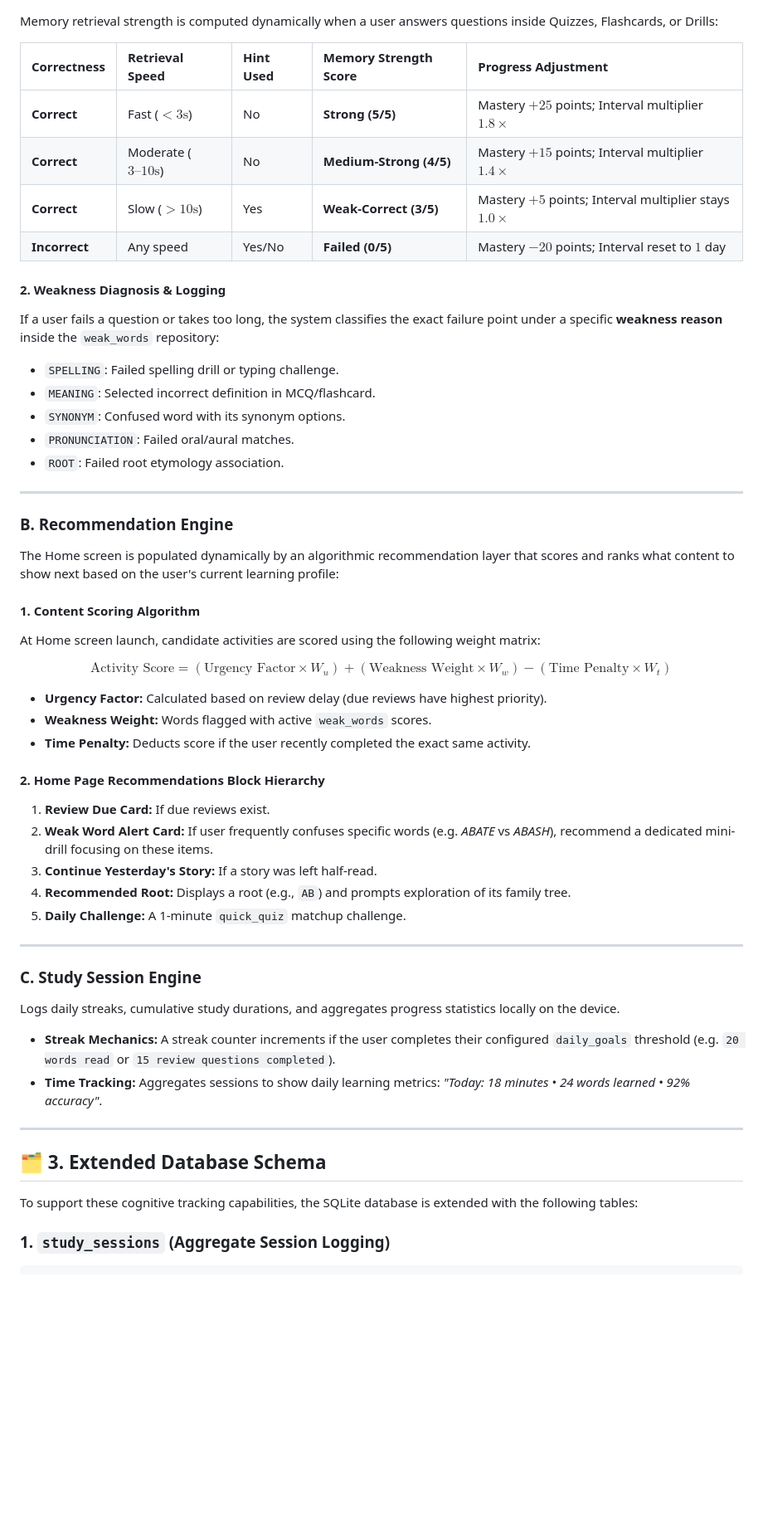
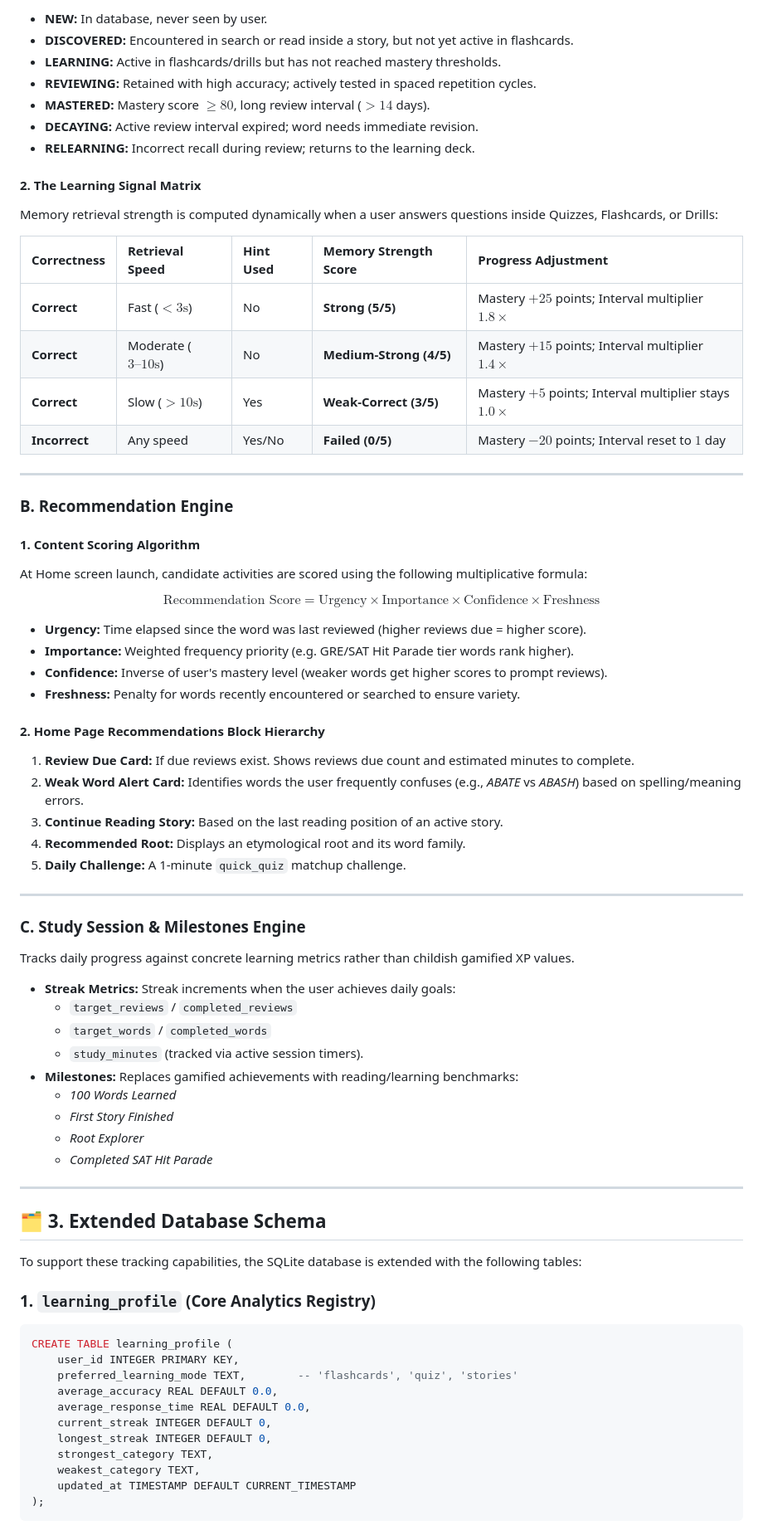
Before and after one commit to memamun/wordsmart, a Markdown page: docs/architecture/learning_engine.md, the part around one of its changes. Shown at 83% size. Rendered like a GitHub page; blank space fills up the shorter version.

Commit message:
docs: update learning_engine.md with milestones, learning profiles, and learning state loops

````diff
--- a/docs/architecture/learning_engine.md
+++ b/docs/architecture/learning_engine.md
@@ -45,3 +61,12 @@ Unlike traditional systems that use binary (Correct/Incorrect) progress tracking
+*   **NEW:** In database, never seen by user.
+*   **DISCOVERED:** Encountered in search or read inside a story, but not yet active in flashcards.
+*   **LEARNING:** Active in flashcards/drills but has not reached mastery thresholds.
+*   **REVIEWING:** Retained with high accuracy; actively tested in spaced repetition cycles.
+*   **MASTERED:** Mastery score $\ge 80$, long review interval ($>14$ days).
+*   **DECAYING:** Active review interval expired; word needs immediate revision.
+*   **RELEARNING:** Incorrect recall during review; returns to the learning deck.
+
+#### 2. The Learning Signal Matrix
 Memory retrieval strength is computed dynamically when a user answers questions inside Quizzes, Flashcards, or Drills:
 
 | Correctness | Retrieval Speed | Hint Used | Memory Strength Score | Progress Adjustment |
@@ -51,46 +76,59 @@ Memory retrieval strength is computed dynamically when a user answers questions
 | **Correct** | Slow ($> 10\text{s}$) | Yes | **Weak-Correct (3/5)** | Mastery $+5$ points; Interval multiplier stays $1.0\times$ |
 | **Incorrect** | Any speed | Yes/No | **Failed (0/5)** | Mastery $-20$ points; Interval reset to $1$ day |
 
-#### 2. Weakness Diagnosis & Logging
-If a user fails a question or takes too long, the system classifies the exact failure point under a specific **weakness reason** inside the `weak_words` repository:
-*   `SPELLING`: Failed spelling drill or typing challenge.
-*   `MEANING`: Selected incorrect definition in MCQ/flashcard.
-*   `SYNONYM`: Confused word with its synonym options.
-*   `PRONUNCIATION`: Failed oral/aural matches.
-*   `ROOT`: Failed root etymology association.
-
 ---
 
 ### B. Recommendation Engine
-The Home screen is populated dynamically by an algorithmic recommendation layer that scores and ranks what content to show next based on the user's current learning profile:
 
 #### 1. Content Scoring Algorithm
-At Home screen launch, candidate activities are scored using the following weight matrix:
+At Home screen launch, candidate activities are scored using the following multiplicative formula:
 
-$$\text{Activity Score} = (\text{Urgency Factor} \times W_u) + (\text{Weakness Weight} \times W_w) - (\text{Time Penalty} \times W_t)$$
+$$\text{Recommendation Score} = \text{Urgency} \times \text{Importance} \times \text{Confidence} \times \text{Freshness}$$
 
-*   **Urgency Factor:** Calculated based on review delay (due reviews have highest priority).
-*   **Weakness Weight:** Words flagged with active `weak_words` scores.
-*   **Time Penalty:** Deducts score if the user recently completed the exact same activity.
+*   **Urgency:** Time elapsed since the word was last reviewed (higher reviews due = higher score).
+*   **Importance:** Weighted frequency priority (e.g. GRE/SAT Hit Parade tier words rank higher).
+*   **Confidence:** Inverse of user's mastery level (weaker words get higher scores to prompt reviews).
+*   **Freshness:** Penalty for words recently encountered or searched to ensure variety.
 
 #### 2. Home Page Recommendations Block Hierarchy
-1.  **Review Due Card:** If due reviews exist.
-2.  **Weak Word Alert Card:** If user frequently confuses specific words (e.g. *ABATE* vs *ABASH*), recommend a dedicated mini-drill focusing on these items.
-3.  **Continue Yesterday's Story:** If a story was left half-read.
-4.  **Recommended Root:** Displays a root (e.g., `AB`) and prompts exploration of its family tree.
+1.  **Review Due Card:** If due reviews exist. Shows reviews due count and estimated minutes to complete.
+2.  **Weak Word Alert Card:** Identifies words the user frequently confuses (e.g., *ABATE* vs *ABASH*) based on spelling/meaning errors.
+3.  **Continue Reading Story:** Based on the last reading position of an active story.
+4.  **Recommended Root:** Displays an etymological root and its word family.
 5.  **Daily Challenge:** A 1-minute `quick_quiz` matchup challenge.
 
 ---
 
-### C. Study Session Engine
-Logs daily streaks, cumulative study durations, and aggregates progress statistics locally on the device.
-*   **Streak Mechanics:** A streak counter increments if the user completes their configured `daily_goals` threshold (e.g. `20 words read` or `15 review questions completed`).
-*   **Time Tracking:** Aggregates sessions to show daily learning metrics: *"Today: 18 minutes • 24 words learned • 92% accuracy"*.
+### C. Study Session & Milestones Engine
+Tracks daily progress against concrete learning metrics rather than childish gamified XP values.
+*   **Streak Metrics:** Streak increments when the user achieves daily goals:
+    *   `target_reviews` / `completed_reviews`
+    *   `target_words` / `completed_words`
+    *   `study_minutes` (tracked via active session timers).
+*   **Milestones:** Replaces gamified achievements with reading/learning benchmarks:
+    *   *100 Words Learned*
+    *   *First Story Finished*
+    *   *Root Explorer*
+    *   *Completed SAT Hit Parade*
 
 ---
 
 ## 🗂️ 3. Extended Database Schema
 
-To support these cognitive tracking capabilities, the SQLite database is extended with the following tables:
+To support these tracking capabilities, the SQLite database is extended with the following tables:
 
-### 1. `study_sessions` (Aggregate Session Logging)
+### 1. `learning_profile` (Core Analytics Registry)
+```sql
+CREATE TABLE learning_profile (
+    user_id INTEGER PRIMARY KEY,
+    preferred_learning_mode TEXT,        -- 'flashcards', 'quiz', 'stories'
+    average_accuracy REAL DEFAULT 0.0,
+    average_response_time REAL DEFAULT 0.0,
+    current_streak INTEGER DEFAULT 0,
+    longest_streak INTEGER DEFAULT 0,
+    strongest_category TEXT,
+    weakest_category TEXT,
+    updated_at TIMESTAMP DEFAULT CURRENT_TIMESTAMP
+);
+```
+
````
Also changed, not shown: other parts of docs/architecture/learning_engine.md (+52 -30 lines).
